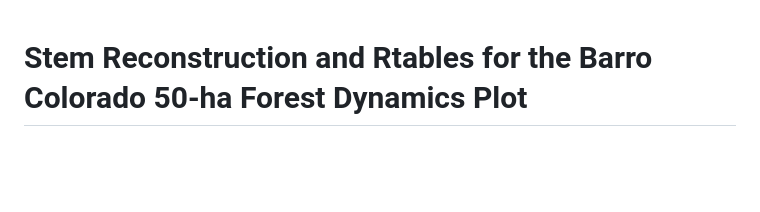
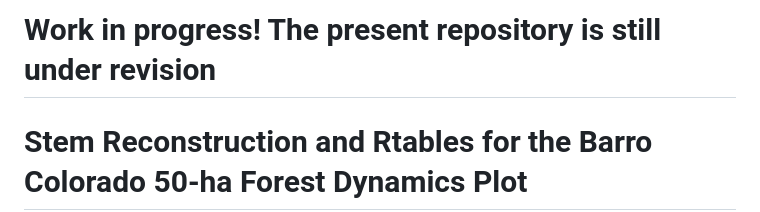
Before and after one commit to jamedina09/BCI50ha_StemReconstruction_Rtables, a Markdown page: README.md, the part around the change. Drawn GitHub-style; blank space fills up the shorter version.

Commit message:
work in progres note

```diff
--- a/README.md
+++ b/README.md
@@ -1,3 +1,5 @@
+# Work in progress! The present repository is still under revision
+
 # Stem Reconstruction and Rtables for the Barro Colorado 50-ha Forest Dynamics Plot
 
 ## Overview
```
